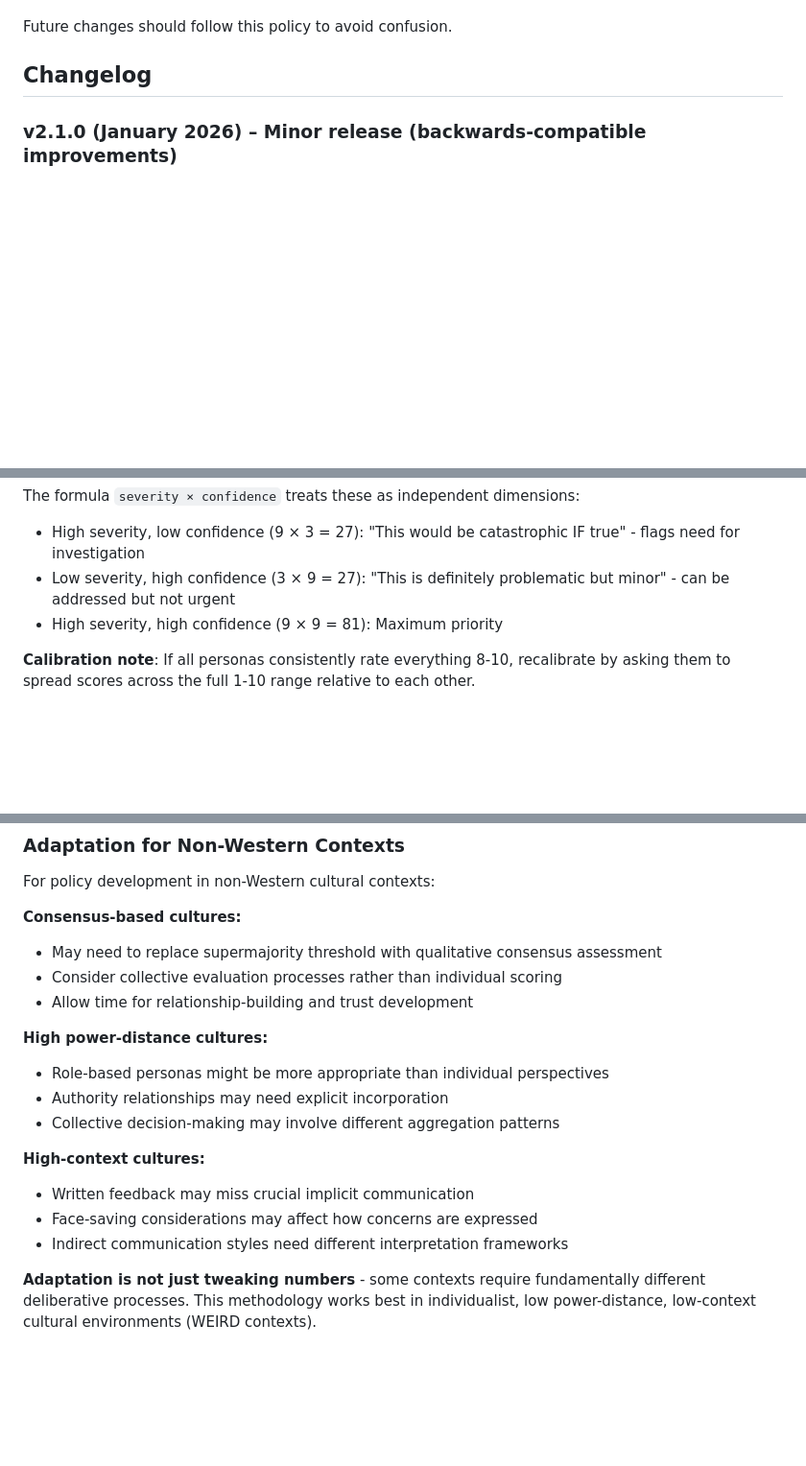
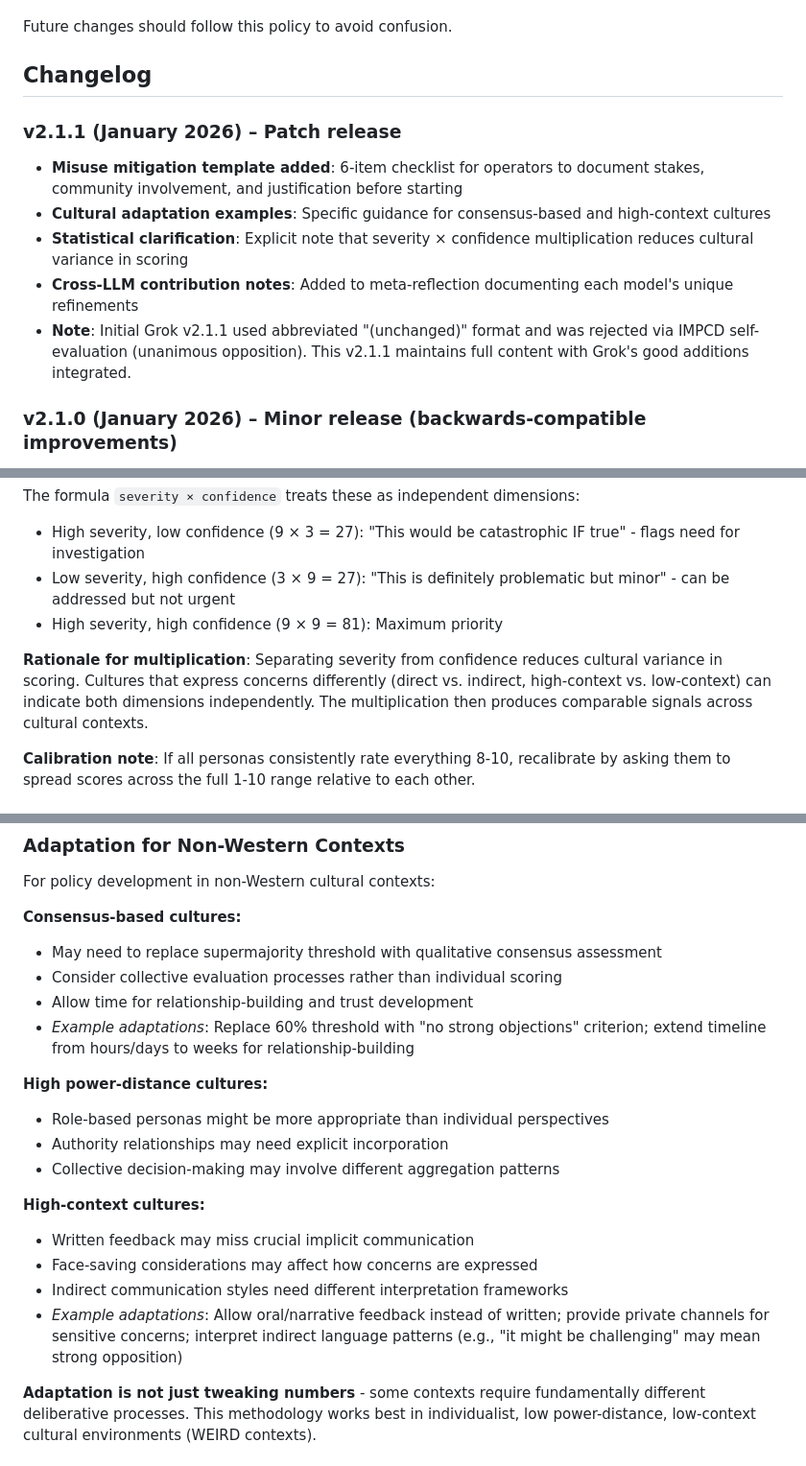
Before and after one commit to schancel/conceptual-refinement, a Markdown page: methodologies/iterative-multi-perspective-debugging.md, 3 parts joined by grey strips. Shown at 96% size. Rendered like a GitHub page; blank space fills up the shorter version.

```diff
--- a/methodologies/iterative-multi-perspective-debugging.md
+++ b/methodologies/iterative-multi-perspective-debugging.md
@@ -20,6 +20,13 @@ The nonlinear thresholds / tipping-points subsystem (7-element template, quantit
 Future changes should follow this policy to avoid confusion.
 
 ## Changelog
+
+### v2.1.1 (January 2026) – Patch release
+- **Misuse mitigation template added**: 6-item checklist for operators to document stakes, community involvement, and justification before starting
+- **Cultural adaptation examples**: Specific guidance for consensus-based and high-context cultures
+- **Statistical clarification**: Explicit note that severity × confidence multiplication reduces cultural variance in scoring
+- **Cross-LLM contribution notes**: Added to meta-reflection documenting each model's unique refinements
+- **Note**: Initial Grok v2.1.1 used abbreviated "(unchanged)" format and was rejected via IMPCD self-evaluation (unanimous opposition). This v2.1.1 maintains full content with Grok's good additions integrated.
 
 ### v2.1.0 (January 2026) – Minor release (backwards-compatible improvements)
 - **Statistical threshold justifications added**: Rationale for 60% supermajority, severity ≥8, confidence ≥7, ≤4 personas thresholds; severity × confidence multiplication explanation
@@ -275,6 +282,8 @@ The formula `severity × confidence` treats these as independent dimensions:
 - Low severity, high confidence (3 × 9 = 27): "This is definitely problematic but minor" - can be addressed but not urgent
 - High severity, high confidence (9 × 9 = 81): Maximum priority
 
+**Rationale for multiplication**: Separating severity from confidence reduces cultural variance in scoring. Cultures that express concerns differently (direct vs. indirect, high-context vs. low-context) can indicate both dimensions independently. The multiplication then produces comparable signals across cultural contexts.
+
 **Calibration note**: If all personas consistently rate everything 8-10, recalibrate by asking them to spread scores across the full 1-10 range relative to each other.
 
 ### 6. Mandatory Audits
@@ -525,6 +547,7 @@ For policy development in non-Western cultural contexts:
 - May need to replace supermajority threshold with qualitative consensus assessment
 - Consider collective evaluation processes rather than individual scoring
 - Allow time for relationship-building and trust development
+- *Example adaptations*: Replace 60% threshold with "no strong objections" criterion; extend timeline from hours/days to weeks for relationship-building
 
 **High power-distance cultures:**
 - Role-based personas might be more appropriate than individual perspectives
@@ -535,6 +558,7 @@ For policy development in non-Western cultural contexts:
 - Written feedback may miss crucial implicit communication
 - Face-saving considerations may affect how concerns are expressed
 - Indirect communication styles need different interpretation frameworks
+- *Example adaptations*: Allow oral/narrative feedback instead of written; provide private channels for sensitive concerns; interpret indirect language patterns (e.g., "it might be challenging" may mean strong opposition)
 
 **Adaptation is not just tweaking numbers** - some contexts require fundamentally different deliberative processes. This methodology works best in individualist, low power-distance, low-context cultural environments (WEIRD contexts).
 
```
Also changed, not shown: other parts of methodologies/iterative-multi-perspective-debugging.md (+25 -4 lines).
